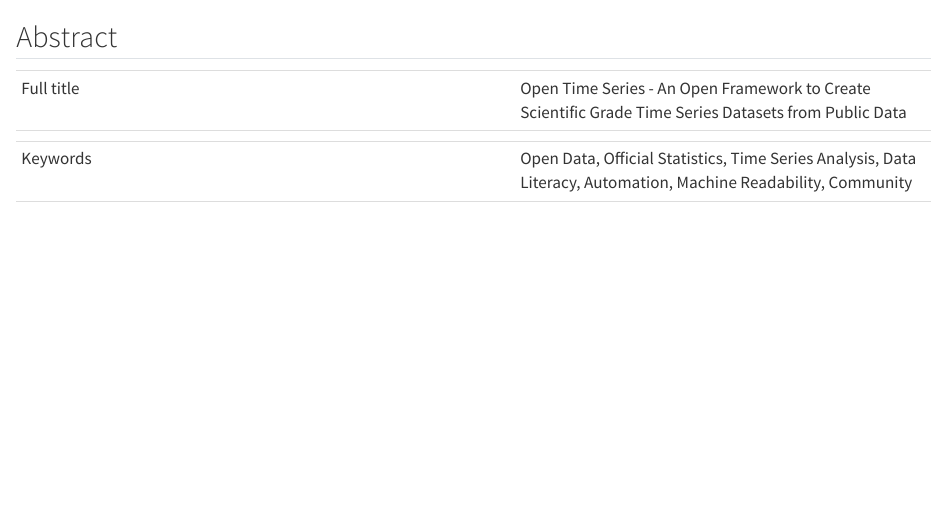
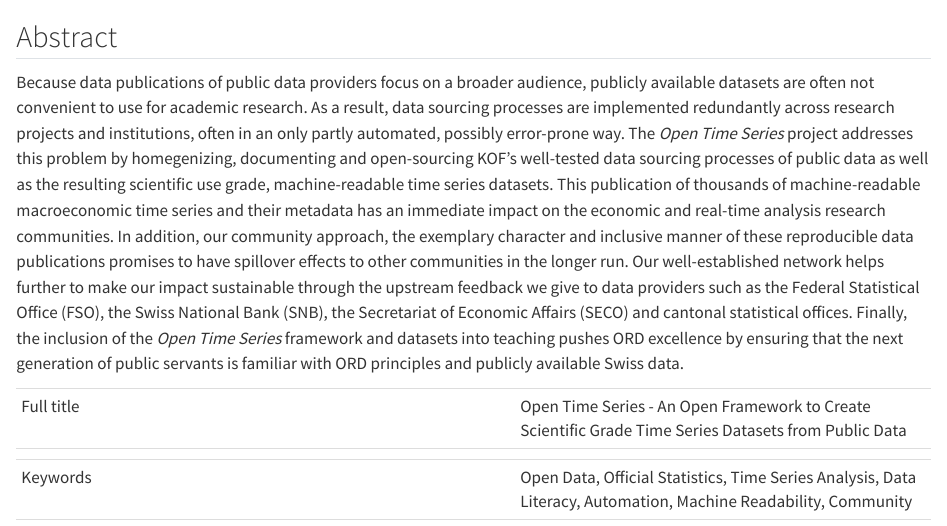
Before and after one commit to rseed-koflab/opnts-ord-proposal, a Quarto document (index.qmd): the page in a window 1100 px wide, from its top. Rendered offline with R 4.5, knitr and Pandoc in place of Quarto, with nearby package versions.

Commit message:
abstract.

```diff
--- a/index.qmd
+++ b/index.qmd
@@ -1,4 +1,13 @@
 ## Abstract {.unnumbered}
+
+Because data publications of public data providers focus on a broader audience, publicly available datasets are often not convenient to use for academic research.
+As a result, data sourcing processes are implemented redundantly across research projects and institutions, often in an only partly automated, possibly error-prone way.
+The *Open Time Series* project addresses this problem by homegenizing, documenting and open-sourcing KOF's well-tested data sourcing processes of public data as well as the resulting scientific use grade, machine-readable time series datasets.
+This publication of thousands of machine-readable macroeconomic time series and their metadata has an immediate impact on the economic and real-time analysis research communities.
+In addition, our community approach, the exemplary character and inclusive manner of these reproducible data publications promises to have spillover effects to other communities in the longer run.
+Our well-established network helps further to make our impact sustainable through the upstream feedback we give to data providers such as the Federal Statistical Office (FSO), the Swiss National Bank (SNB), the Secretariat of Economic Affairs (SECO) and cantonal statistical offices.
+Finally, the inclusion of the *Open Time Series* framework and datasets into teaching pushes ORD excellence by ensuring that the next generation of public servants is familiar with ORD principles and publicly available Swiss data.
+
 
 
 
```
